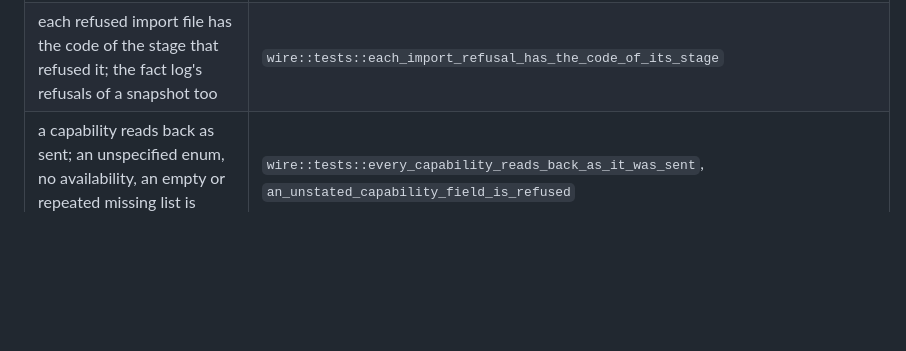
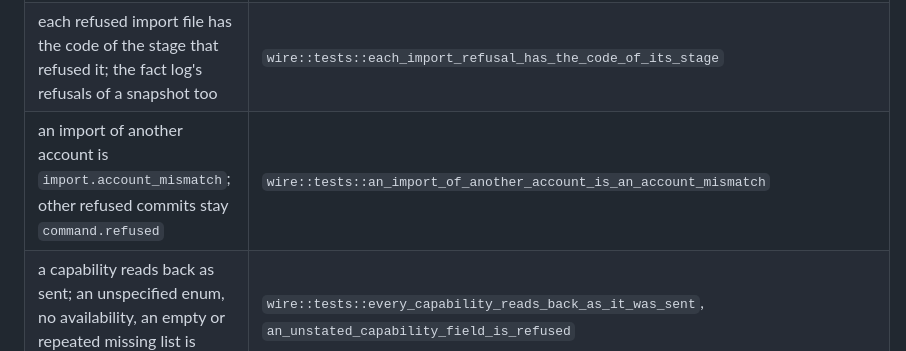
Before and after one commit to KCN-judu/yata, a Markdown page: docs/evidence/testing.md, the part around the change. GitHub-like rendering; blank space fills up the shorter version.

Commit message:
docs(evidence): list the account mismatch code test

```diff
--- a/docs/evidence/testing.md
+++ b/docs/evidence/testing.md
@@ -162,6 +162,7 @@ and `serve::session`.
 | a broken frame ends the session with a `session_failure` event                                                                                         | `a_broken_frame_ends_the_session_with_an_event`, `a_payload_that_is_not_a_message_ends_the_session`                                    |
 | a code is its case's field name with the first `_` read as `.`, in all three failure sets                                                              | `wire::tests::every_failure_set_names_its_cases_by_the_field_rule`                                                                     |
 | each refused import file has the code of the stage that refused it; the fact log's refusals of a snapshot too                                          | `wire::tests::each_import_refusal_has_the_code_of_its_stage`                                                                           |
+| an import of another account is `import.account_mismatch`; other refused commits stay `command.refused`                                                | `wire::tests::an_import_of_another_account_is_an_account_mismatch`                                                                     |
 | a capability reads back as sent; an unspecified enum, no availability, an empty or repeated missing list is refused                                    | `wire::tests::every_capability_reads_back_as_it_was_sent`, `an_unstated_capability_field_is_refused`                                   |
 | the fixture's profiles offer the inventory, and every other capability names its missing section; capabilities follow the held sections, not the souls | `session::tests::the_fixture_offers_the_inventory_and_names_what_the_rest_lack`, `capabilities_follow_the_held_sections_not_the_souls` |
 | a profile id has one spelling; revision 0 is the empty log                                                                                             | `wire::tests::a_profile_id_has_one_spelling`, `revision_zero_is_the_empty_log`, `query_failures_carry_their_codes`                     |
```
